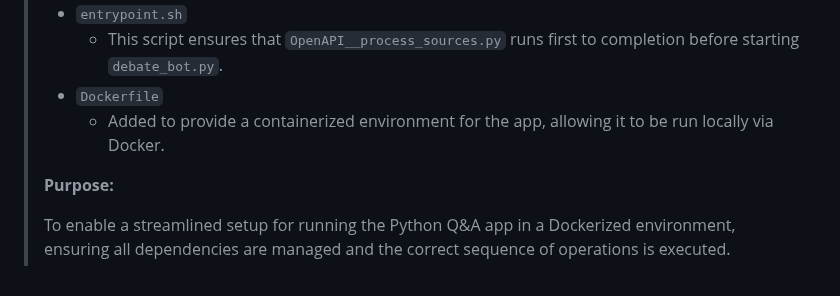
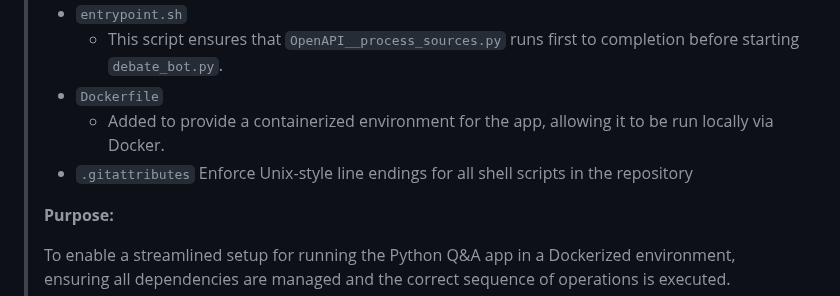
Before and after one commit to RedParrotBerkeley/presidential_debate_app, a Markdown page: README.md, the part around the change. GitHub-like rendering.

```diff
--- a/README.md
+++ b/README.md
@@ -293,6 +293,7 @@ Stay informed about the latest changes and improvements to the project. Below yo
 >   - This script ensures that `OpenAPI__process_sources.py` runs first to completion before starting `debate_bot.py`.
 > - `Dockerfile`
 >   - Added to provide a containerized environment for the app, allowing it to be run locally via Docker.
+> - `.gitattributes`  Enforce Unix-style line endings for all shell scripts in the repository
 >
 > **Purpose:**
 >
```
